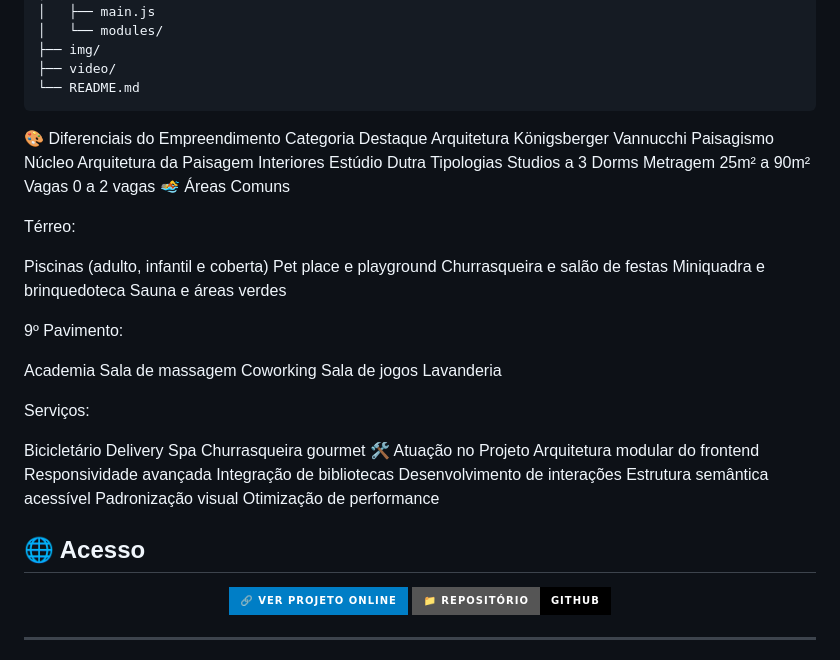
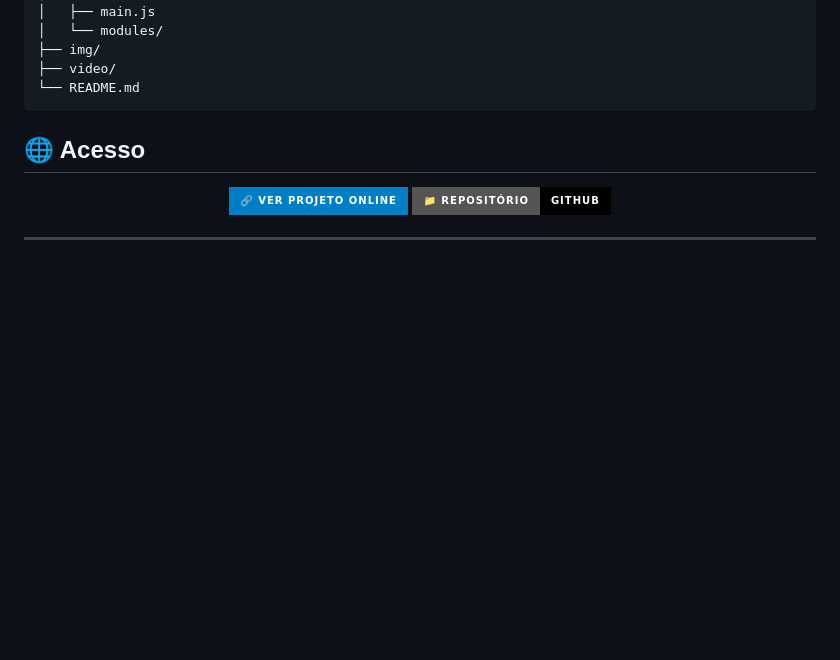
Before and after one commit to KlismanIM/quartier-capote, a Markdown page: README.md, the part around the change. GitHub-like rendering; badges without logos; blank space fills up the shorter version.

Commit message:
Atualizar o README.md

````diff
--- a/README.md
+++ b/README.md
@@ -108,46 +108,7 @@ quartier-capote/
 ├── video/
 └── README.md
 ```
-🎨 Diferenciais do Empreendimento
-Categoria	Destaque
-Arquitetura	Königsberger Vannucchi
-Paisagismo	Núcleo Arquitetura da Paisagem
-Interiores	Estúdio Dutra
-Tipologias	Studios a 3 Dorms
-Metragem	25m² a 90m²
-Vagas	0 a 2 vagas
-🏊 Áreas Comuns
 
-Térreo:
-
-Piscinas (adulto, infantil e coberta)
-Pet place e playground
-Churrasqueira e salão de festas
-Miniquadra e brinquedoteca
-Sauna e áreas verdes
-
-9º Pavimento:
-
-Academia
-Sala de massagem
-Coworking
-Sala de jogos
-Lavanderia
-
-Serviços:
-
-Bicicletário
-Delivery
-Spa
-Churrasqueira gourmet
-🛠️ Atuação no Projeto
-Arquitetura modular do frontend
-Responsividade avançada
-Integração de bibliotecas
-Desenvolvimento de interações
-Estrutura semântica acessível
-Padronização visual
-Otimização de performance
 
 ## 🌐 Acesso
 
````
